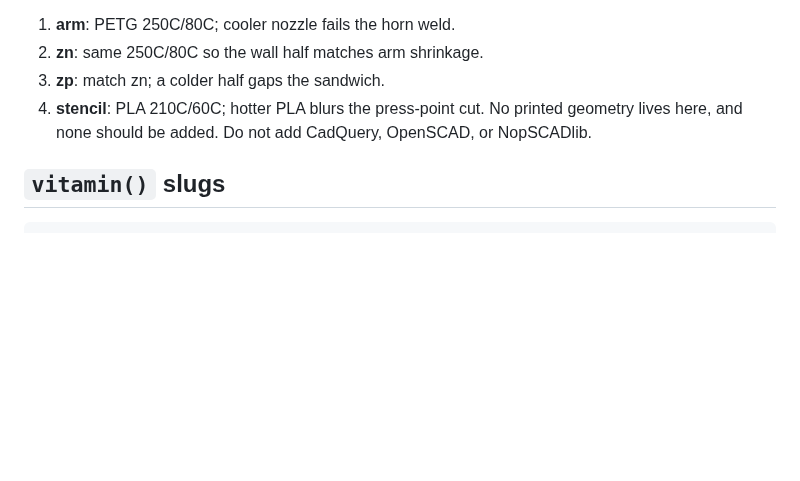
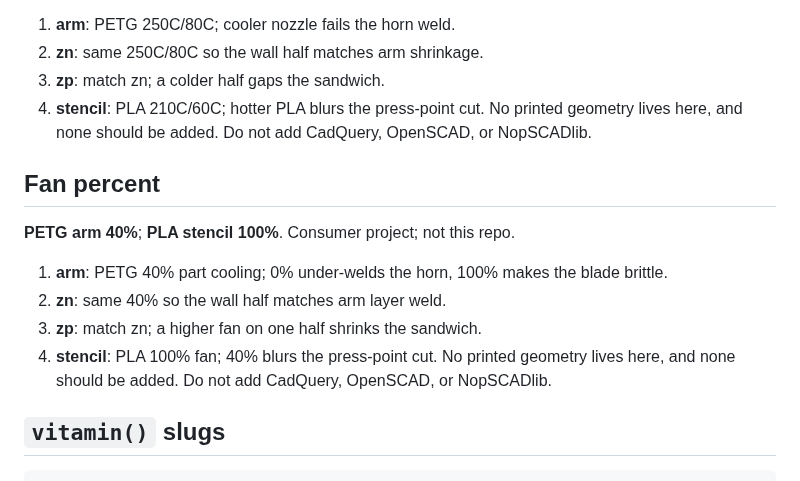
Before and after one commit to m-esm/mechlib, a Markdown page: wiper-kit.md, the part around the change. Drawn GitHub-style; blank space fills up the shorter version.

Commit message:
docs: 8-line fan-percent note for wiper_kit (PETG arm 40%; PLA stencil 100%)

````diff
--- a/wiper-kit.md
+++ b/wiper-kit.md
@@ -147,6 +147,15 @@ Do not add CadQuery, OpenSCAD, or NopSCADlib.
 No printed geometry lives here, and none should be added.
 Do not add CadQuery, OpenSCAD, or NopSCADlib.
 
+## Fan percent
+**PETG arm** **40%**; **PLA stencil** **100%**. Consumer project; not this repo.
+1. **arm**: PETG 40% part cooling; 0% under-welds the horn, 100% makes the blade brittle.
+2. **zn**: same 40% so the wall half matches arm layer weld.
+3. **zp**: match zn; a higher fan on one half shrinks the sandwich.
+4. **stencil**: PLA 100% fan; 40% blurs the press-point cut.
+No printed geometry lives here, and none should be added.
+Do not add CadQuery, OpenSCAD, or NopSCADlib.
+
 ## `vitamin()` slugs
 
 ```python
````
